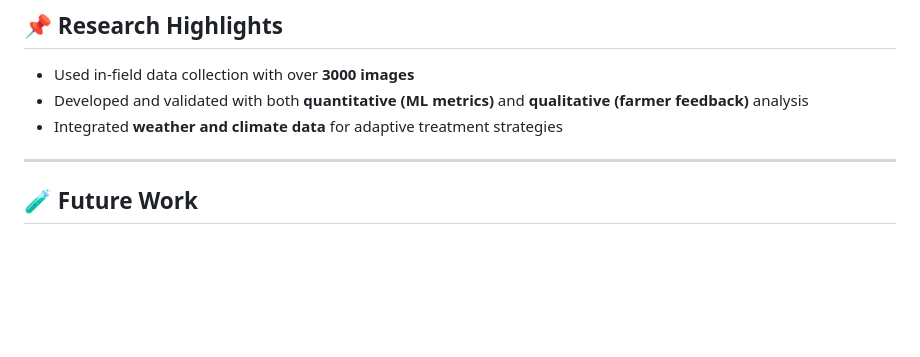
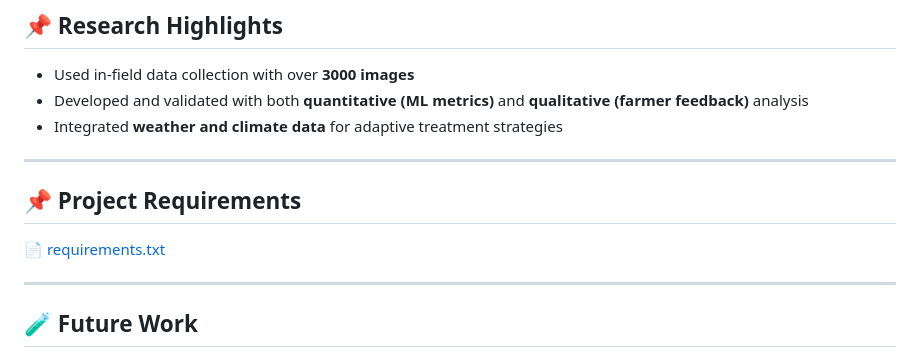
Before and after one commit to AlaaBouhaouel/OLIVY2.1, a Markdown page: README.md, the part around the change. Drawn GitHub-style; blank space fills up the shorter version.

```diff
--- a/README.md
+++ b/README.md
@@ -73,6 +73,11 @@ It outlines all folders, code files, models, and data components in this reposit
 - Integrated **weather and climate data** for adaptive treatment strategies
 
 ---
+## 📌 Project Requirements
+📄 [requirements.txt](requirements.txt)
+
+---
+
 
 ## 🧪 Future Work
 
```
